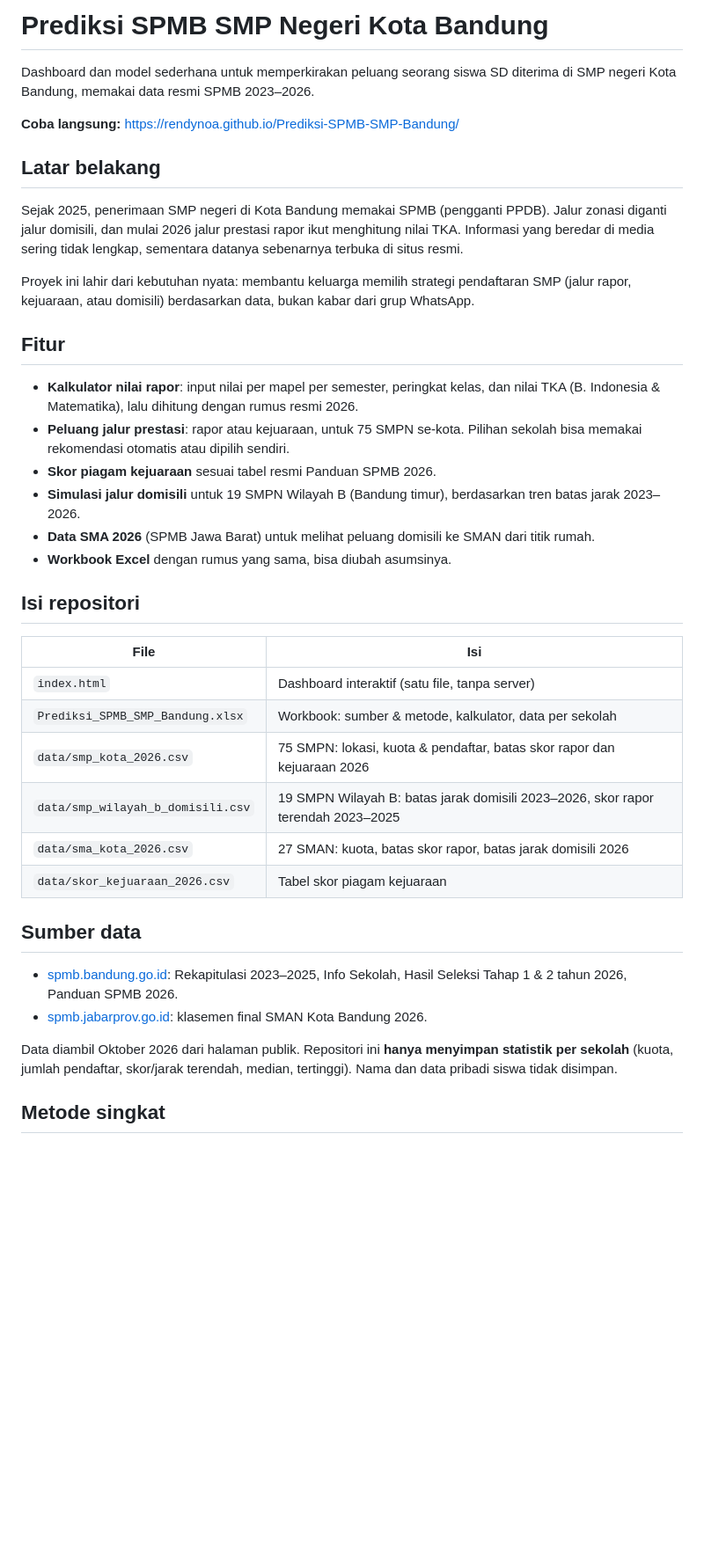
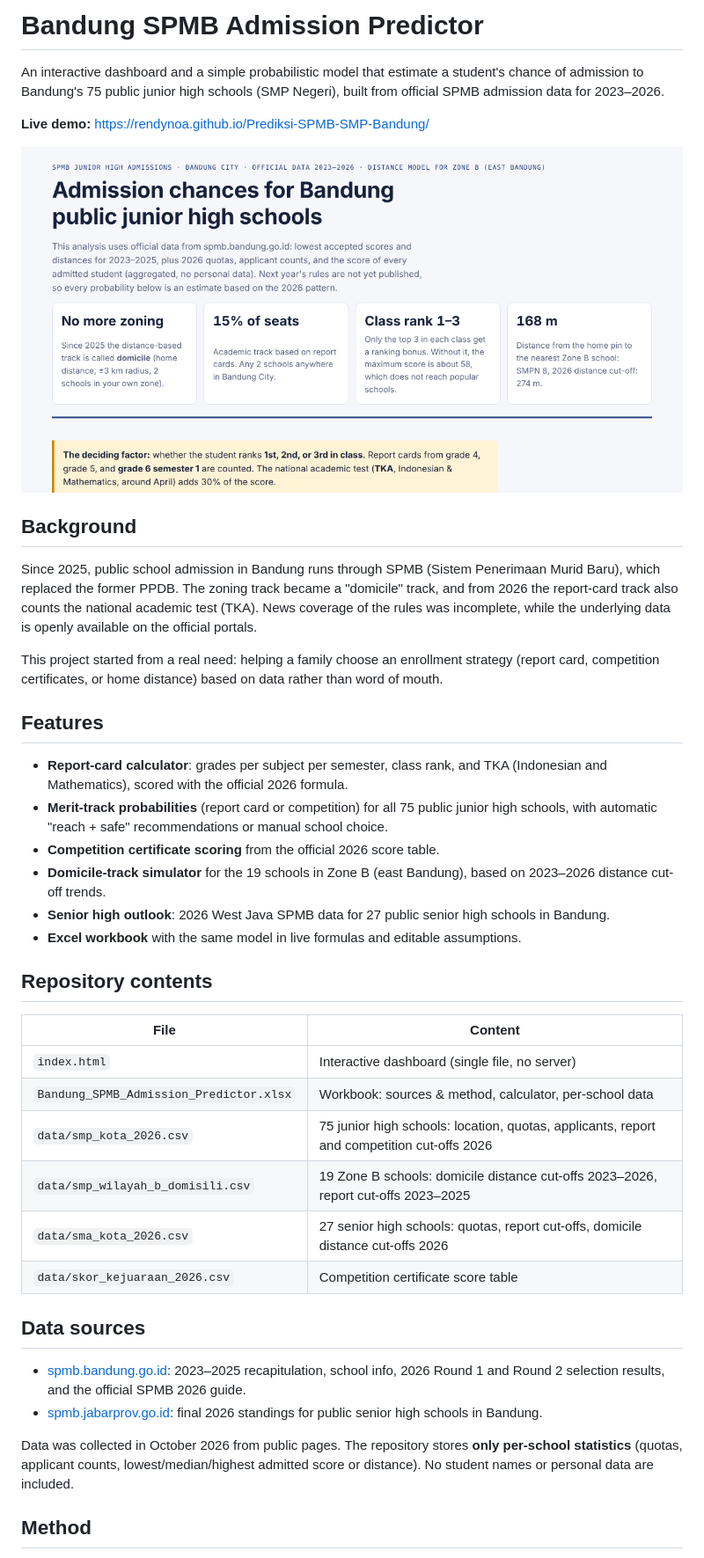
Before and after one commit to RendyNOA/Prediksi-SPMB-SMP-Bandung, a Markdown page: README.md, the part around one of its changes. Shown at 88% size. Rendered like a GitHub page; pictures changed too: preview.png; blank space fills up the shorter version.

```diff
--- a/README.md
+++ b/README.md
@@ -1,41 +1,43 @@
-# Prediksi SPMB SMP Negeri Kota Bandung
+# Bandung SPMB Admission Predictor
 
-Dashboard dan model sederhana untuk memperkirakan peluang seorang siswa SD diterima di SMP negeri Kota Bandung, memakai data resmi SPMB 2023–2026.
+An interactive dashboard and a simple probabilistic model that estimate a student's chance of admission to Bandung's 75 public junior high schools (SMP Negeri), built from official SPMB admission data for 2023–2026.
 
-**Coba langsung:** https://rendynoa.github.io/Prediksi-SPMB-SMP-Bandung/
+**Live demo:** https://rendynoa.github.io/Prediksi-SPMB-SMP-Bandung/
 
-## Latar belakang
+![Dashboard preview](preview.png)
 
-Sejak 2025, penerimaan SMP negeri di Kota Bandung memakai SPMB (pengganti PPDB). Jalur zonasi diganti jalur domisili, dan mulai 2026 jalur prestasi rapor ikut menghitung nilai TKA. Informasi yang beredar di media sering tidak lengkap, sementara datanya sebenarnya terbuka di situs resmi.
+## Background
 
-Proyek ini lahir dari kebutuhan nyata: membantu keluarga memilih strategi pendaftaran SMP (jalur rapor, kejuaraan, atau domisili) berdasarkan data, bukan kabar dari grup WhatsApp.
+Since 2025, public school admission in Bandung runs through SPMB (Sistem Penerimaan Murid Baru), which replaced the former PPDB. The zoning track became a "domicile" track, and from 2026 the report-card track also counts the national academic test (TKA). News coverage of the rules was incomplete, while the underlying data is openly available on the official portals.
 
-## Fitur
+This project started from a real need: helping a family choose an enrollment strategy (report card, competition certificates, or home distance) based on data rather than word of mouth.
 
-- **Kalkulator nilai rapor**: input nilai per mapel per semester, peringkat kelas, dan nilai TKA (B. Indonesia & Matematika), lalu dihitung dengan rumus resmi 2026.
-- **Peluang jalur prestasi**: rapor atau kejuaraan, untuk 75 SMPN se-kota. Pilihan sekolah bisa memakai rekomendasi otomatis atau dipilih sendiri.
-- **Skor piagam kejuaraan** sesuai tabel resmi Panduan SPMB 2026.
-- **Simulasi jalur domisili** untuk 19 SMPN Wilayah B (Bandung timur), berdasarkan tren batas jarak 2023–2026.
-- **Data SMA 2026** (SPMB Jawa Barat) untuk melihat peluang domisili ke SMAN dari titik rumah.
-- **Workbook Excel** dengan rumus yang sama, bisa diubah asumsinya.
+## Features
 
-## Isi repositori
+- **Report-card calculator**: grades per subject per semester, class rank, and TKA (Indonesian and Mathematics), scored with the official 2026 formula.
+- **Merit-track probabilities** (report card or competition) for all 75 public junior high schools, with automatic "reach + safe" recommendations or manual school choice.
+- **Competition certificate scoring** from the official 2026 score table.
+- **Domicile-track simulator** for the 19 schools in Zone B (east Bandung), based on 2023–2026 distance cut-off trends.
+- **Senior high outlook**: 2026 West Java SPMB data for 27 public senior high schools in Bandung.
+- **Excel workbook** with the same model in live formulas and editable assumptions.
 
-| File | Isi |
+## Repository contents
+
+| File | Content |
 |---|---|
-| `index.html` | Dashboard interaktif (satu file, tanpa server) |
-| `Prediksi_SPMB_SMP_Bandung.xlsx` | Workbook: sumber & metode, kalkulator, data per sekolah |
-| `data/smp_kota_2026.csv` | 75 SMPN: lokasi, kuota & pendaftar, batas skor rapor dan kejuaraan 2026 |
-| `data/smp_wilayah_b_domisili.csv` | 19 SMPN Wilayah B: batas jarak domisili 2023–2026, skor rapor terendah 2023–2025 |
-| `data/sma_kota_2026.csv` | 27 SMAN: kuota, batas skor rapor, batas jarak domisili 2026 |
-| `data/skor_kejuaraan_2026.csv` | Tabel skor piagam kejuaraan |
+| `index.html` | Interactive dashboard (single file, no server) |
+| `Bandung_SPMB_Admission_Predictor.xlsx` | Workbook: sources & method, calculator, per-school data |
+| `data/smp_kota_2026.csv` | 75 junior high schools: location, quotas, applicants, report and competition cut-offs 2026 |
+| `data/smp_wilayah_b_domisili.csv` | 19 Zone B schools: domicile distance cut-offs 2023–2026, report cut-offs 2023–2025 |
+| `data/sma_kota_2026.csv` | 27 senior high schools: quotas, report cut-offs, domicile distance cut-offs 2026 |
+| `data/skor_kejuaraan_2026.csv` | Competition certificate score table |
 
-## Sumber data
+## Data sources
 
-- [spmb.bandung.go.id](https://spmb.bandung.go.id): Rekapitulasi 2023–2025, Info Sekolah, Hasil Seleksi Tahap 1 & 2 tahun 2026, Panduan SPMB 2026.
-- [spmb.jabarprov.go.id](https://spmb.jabarprov.go.id): klasemen final SMAN Kota Bandung 2026.
+- [spmb.bandung.go.id](https://spmb.bandung.go.id): 2023–2025 recapitulation, school info, 2026 Round 1 and Round 2 selection results, and the official SPMB 2026 guide.
+- [spmb.jabarprov.go.id](https://spmb.jabarprov.go.id): final 2026 standings for public senior high schools in Bandung.
 
-Data diambil Oktober 2026 dari halaman publik. Repositori ini **hanya menyimpan statistik per sekolah** (kuota, jumlah pendaftar, skor/jarak terendah, median, tertinggi). Nama dan data pribadi siswa tidak disimpan.
+Data was collected in October 2026 from public pages. The repository stores **only per-school statistics** (quotas, applicant counts, lowest/median/highest admitted score or distance). No student names or personal data are included.
 
-## Metode singkat
+## Method
 
```
Also changed, not shown: other parts of README.md (+17 -17 lines), 6 other files.
